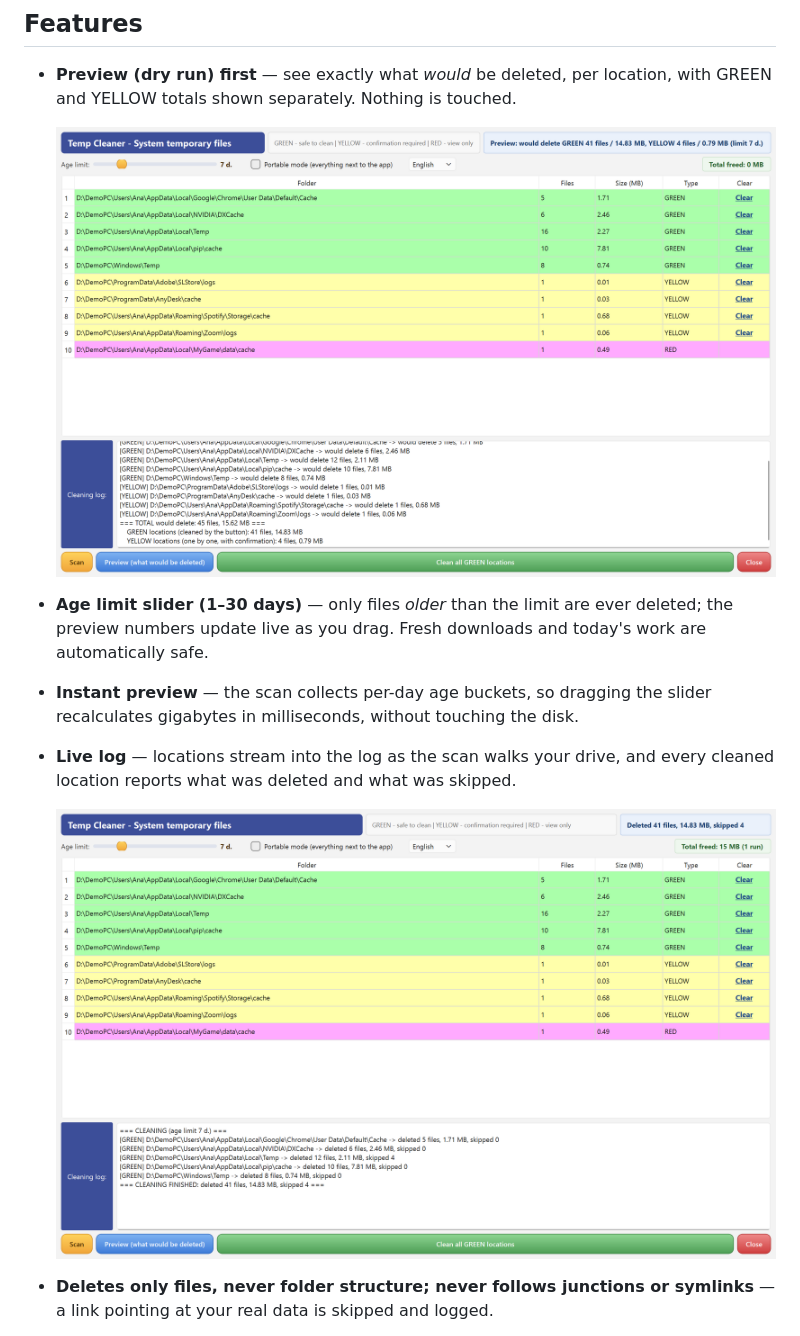
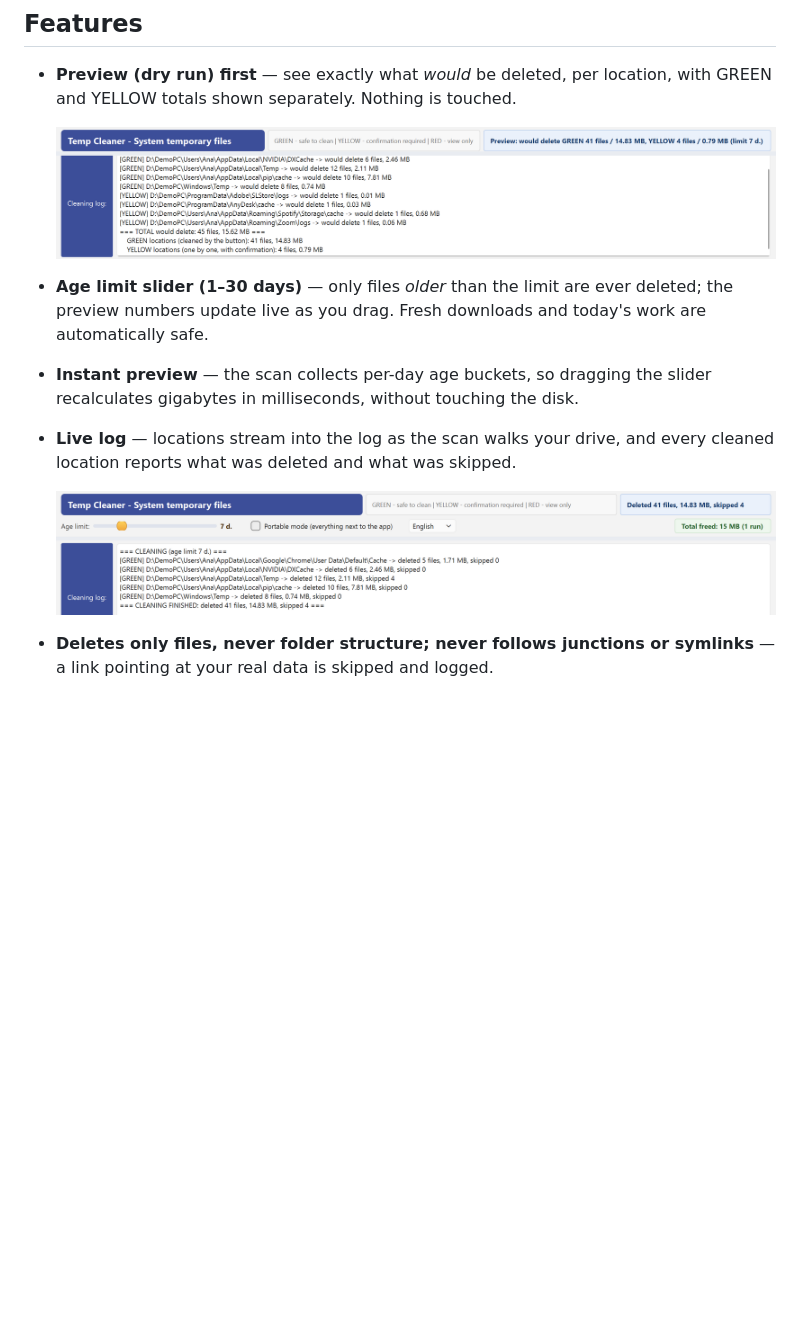
Before and after one commit to RobertasTa/temp-cleaner, a Markdown page: README.md, the part around the change. Rendered like a GitHub page; pictures changed too: docs/screenshots/cleaned-focus.png (added), docs/screenshots/preview-focus.png (added); blank space fills up the shorter version.

Commit message:
README: focused crops for Preview and Live log sections instead of three near-identical full-window shots (Robertas's review)

```diff
--- a/README.md
+++ b/README.md
@@ -28,7 +28,7 @@ No other cleaner we tried explains itself like that.
 - **Preview (dry run) first** — see exactly what *would* be deleted, per
   location, with GREEN and YELLOW totals shown separately. Nothing is touched.
 
-  ![Preview](docs/screenshots/preview.png)
+  ![Preview: status line and per-location log](docs/screenshots/preview-focus.png)
 
 - **Age limit slider (1–30 days)** — only files *older* than the limit are ever
   deleted; the preview numbers update live as you drag. Fresh downloads and
@@ -38,7 +38,7 @@ No other cleaner we tried explains itself like that.
 - **Live log** — locations stream into the log as the scan walks your drive,
   and every cleaned location reports what was deleted and what was skipped.
 
-  ![After cleaning](docs/screenshots/cleaned.png)
+  ![After cleaning: honest counters and per-location log](docs/screenshots/cleaned-focus.png)
 
 - **Deletes only files, never folder structure; never follows junctions or
   symlinks** — a link pointing at your real data is skipped and logged.
```
